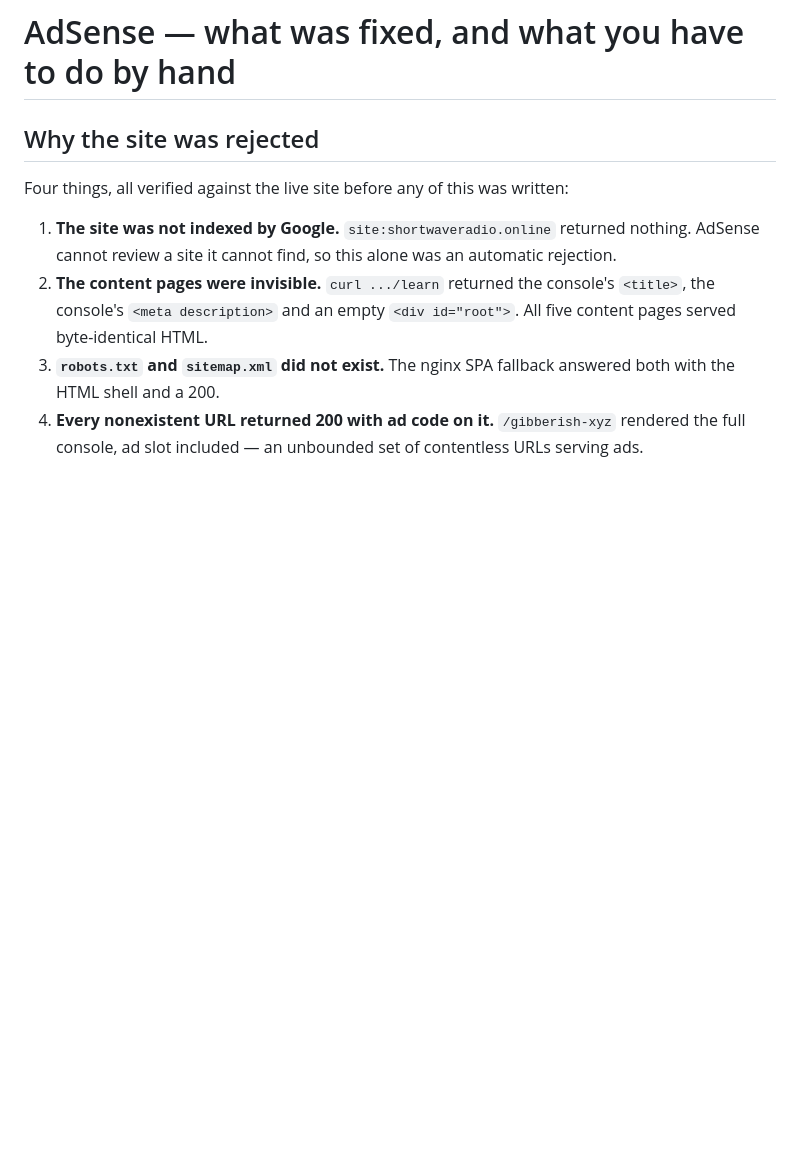
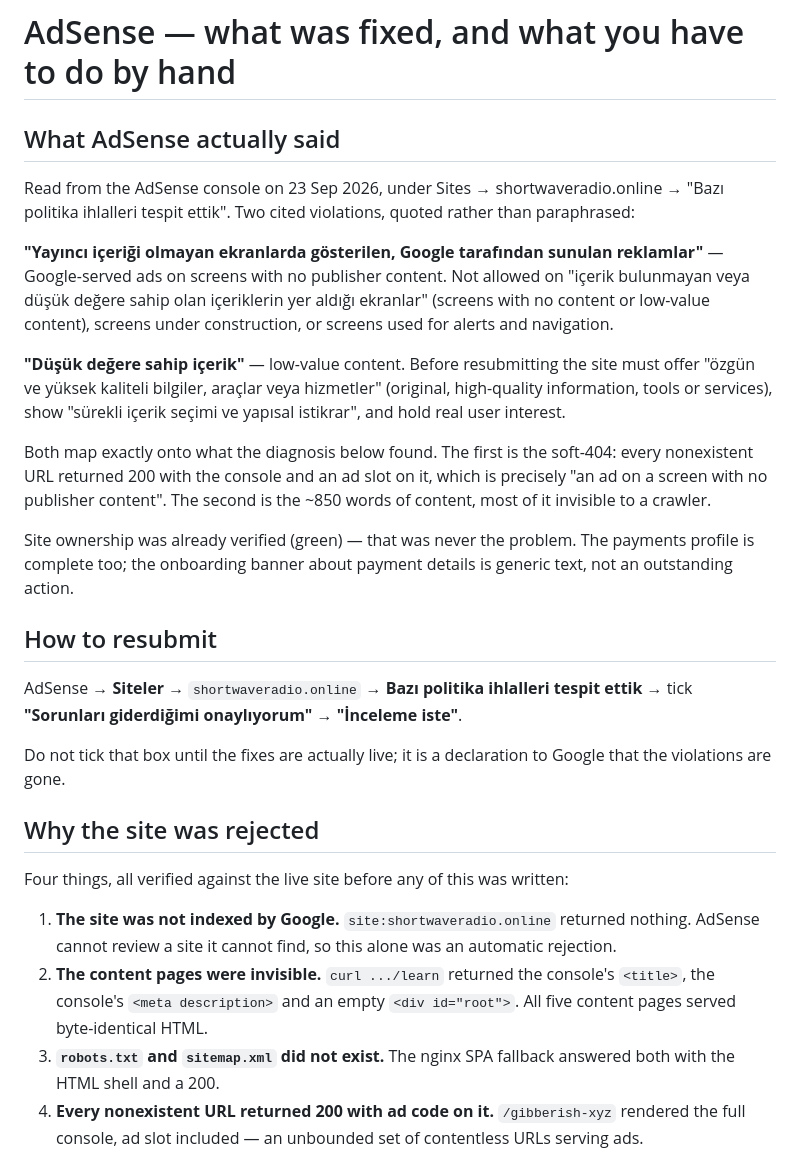
Before and after one commit to emreyildirim/shortwave, a Markdown page: docs/ADSENSE.md, the part around the change. GitHub-like rendering; blank space fills up the shorter version.

Commit message:
Record what AdSense actually said, not just what we inferred
The runbook described a diagnosis worked out from the outside. The console
states the rejection directly, so the doc now quotes it: Google-served ads
on screens with no publisher content, and low-value content.

Both map onto what was found independently. The first is the soft-404 —
every nonexistent URL returned 200 with the console and an ad slot, which is
literally an ad on a screen with no publisher content. The second is the
~850 words, most of it invisible to a crawler.

Also corrects two things the runbook implied were outstanding: site
ownership was already verified, and the payments profile is complete. The
onboarding banner about payment details is generic text.

Adds the resubmission path, with the warning that the confirmation checkbox
is a declaration to Google and should not be ticked before the fixes are
live.

Co-Authored-By: Claude Opus 5 (1M context) <noreply@anthropic.com>

```diff
--- a/docs/ADSENSE.md
+++ b/docs/ADSENSE.md
@@ -1,4 +1,39 @@
 # AdSense — what was fixed, and what you have to do by hand
+
+## What AdSense actually said
+
+Read from the AdSense console on 23 Sep 2026, under Sites →
+shortwaveradio.online → "Bazı politika ihlalleri tespit ettik". Two cited
+violations, quoted rather than paraphrased:
+
+**"Yayıncı içeriği olmayan ekranlarda gösterilen, Google tarafından sunulan
+reklamlar"** — Google-served ads on screens with no publisher content. Not
+allowed on "içerik bulunmayan veya düşük değere sahip olan içeriklerin yer
+aldığı ekranlar" (screens with no content or low-value content), screens
+under construction, or screens used for alerts and navigation.
+
+**"Düşük değere sahip içerik"** — low-value content. Before resubmitting the
+site must offer "özgün ve yüksek kaliteli bilgiler, araçlar veya hizmetler"
+(original, high-quality information, tools or services), show "sürekli
+içerik seçimi ve yapısal istikrar", and hold real user interest.
+
+Both map exactly onto what the diagnosis below found. The first is the
+soft-404: every nonexistent URL returned 200 with the console and an ad slot
+on it, which is precisely "an ad on a screen with no publisher content". The
+second is the ~850 words of content, most of it invisible to a crawler.
+
+Site ownership was already verified (green) — that was never the problem.
+The payments profile is complete too; the onboarding banner about payment
+details is generic text, not an outstanding action.
+
+## How to resubmit
+
+AdSense → **Siteler** → `shortwaveradio.online` → **Bazı politika ihlalleri
+tespit ettik** → tick **"Sorunları giderdiğimi onaylıyorum"** → **"İnceleme
+iste"**.
+
+Do not tick that box until the fixes are actually live; it is a declaration
+to Google that the violations are gone.
 
 ## Why the site was rejected
 
```
